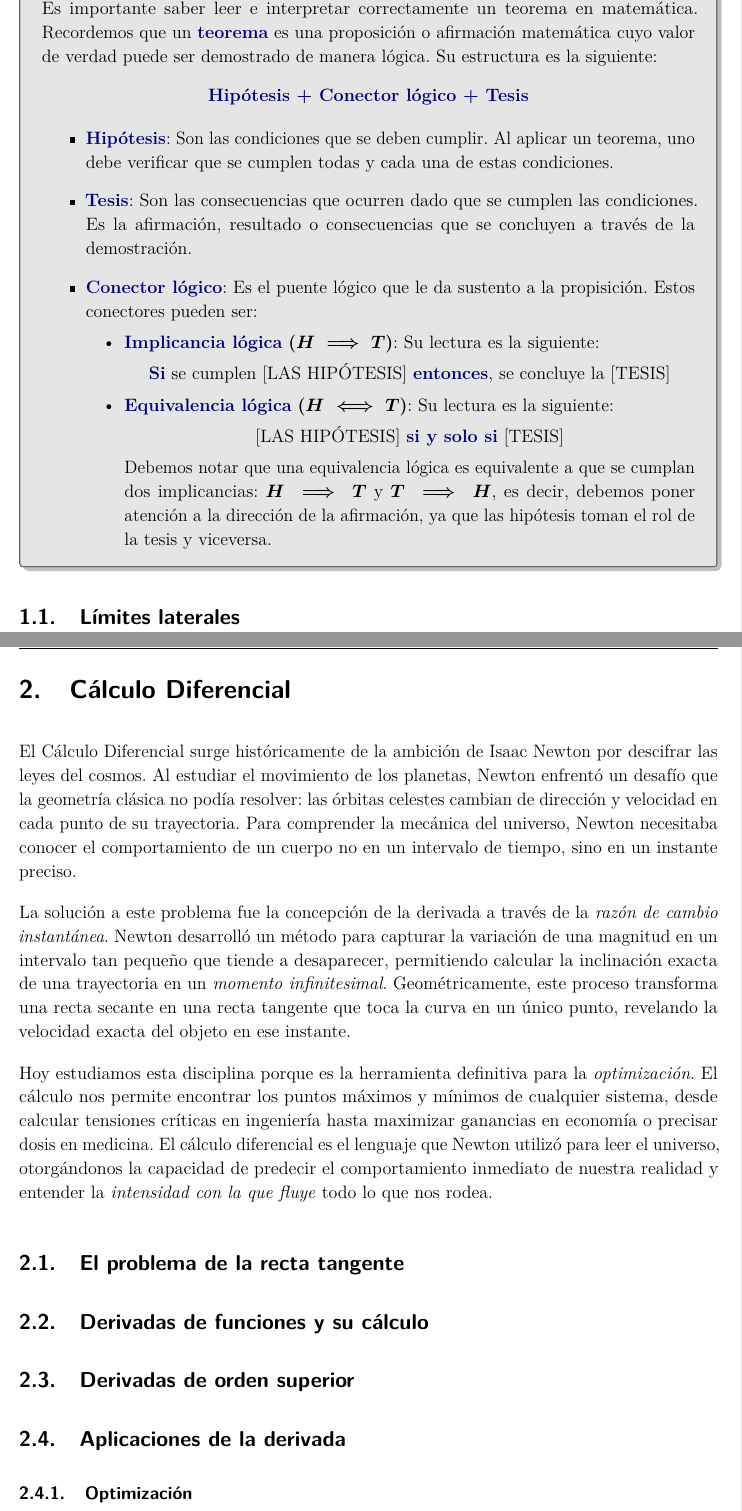
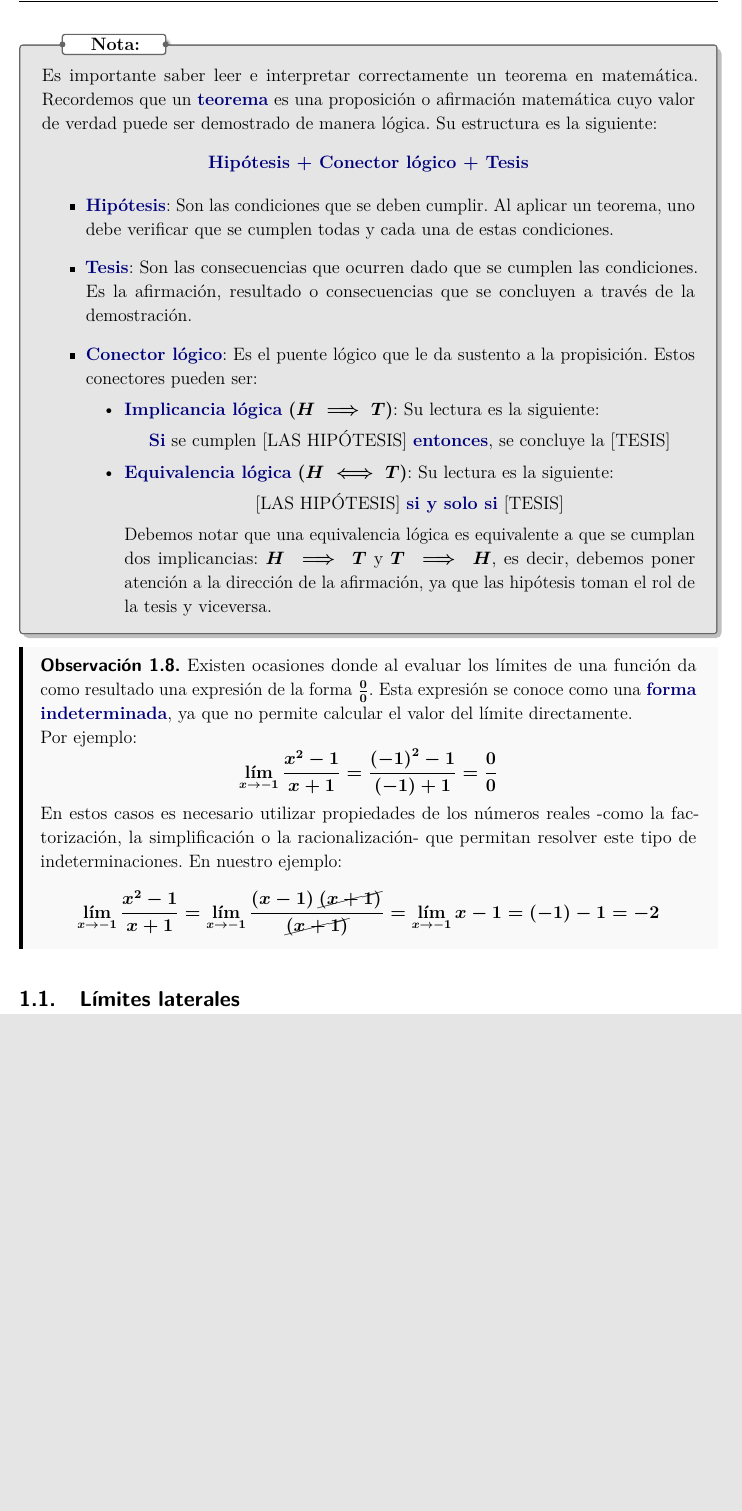
Before and after one commit to iruminot/docencia_universitaria, a LaTeX document (2026/II_fundamentos_II_arq/apunte/apunte_fundamentos.tex, which reads 2026/II_fundamentos_II_arq/apunte/0_capitulos/limites.tex): two parts of pages 8 and 9 of 11 before the commit and part of page 8 of 8 after it, the two joined at a grey line, cut at the place of the change, the shorter picture padded with empty space. Compiled offline with pdfLaTeX; a LaTeX package or settings file that is missing is left out.

Commit message:
actualizacion apunte

```diff
--- a/2026/II_fundamentos_II_arq/apunte/limites.tex
+++ b/2026/II_fundamentos_II_arq/apunte/0_capitulos/limites.tex
@@ -350,4 +352,14 @@ El siguiente teorema establece propiedades que nos permitirán evaluar (calcular
   \end{itemize}
 \end{notation}
 
+\begin{remark}{}{indeterminaciones}
+  Existen ocasiones donde al evaluar los límites de una función da como resultado una expresión de la forma $\frac{0}{0}$. Esta expresión se conoce como una \textbf{forma indeterminada}, ya que no permite calcular el valor del límite directamente.
+
+  Por ejemplo:
+  \[ \lim_{x \to -1}{\frac{x^2-1}{x+1}} = \frac{ \l -1 \r^2 -1 }{ \l -1 \r + 1} = \frac{0}{0} \]
+
+  En estos casos es necesario utilizar propiedades de los números reales -como la factorización, la simplificación o la racionalización- que permitan resolver este tipo de indeterminaciones. En nuestro ejemplo:
+  \[ \lim_{x \to -1}{\frac{x^2-1}{x+1}} = \lim_{x \to -1}{ \frac{\l x-1\r \cancel{\l x+1 \r}}{\cancel{\l x+1 \r}} = \lim_{x \to -1}{x-1}  = \l -1 \r - 1 = -2\]
+\end{remark}
+
 \subsection{Límites laterales}
--- a/2026/II_fundamentos_II_arq/apunte/apunte_fundamentos.tex
+++ b/2026/II_fundamentos_II_arq/apunte/apunte_fundamentos.tex
@@ -24,10 +24,10 @@
 \tableofcontents
 \newpage
 
-\include{limites.tex}
-\include{calculo_diferencial.tex}
-\include{calculo_integral.tex}
-\include{algebra_lineal.tex}
+\include{0_capitulos/limites.tex}
+%\include{calculo_diferencial.tex}
+%\include{0_capitulos/calculo_integral.tex}
+%\include{0_capitulos/algebra_lineal.tex}
 
 
 
```
Also changed, not shown: 2026/II_fundamentos_II_arq/apunte/0_capitulos/algebra_lineal.tex (renamed from 2026/II_fundamentos_II_arq/apunte/algebra_lineal.tex), 2026/II_fundamentos_II_arq/apunte/0_capitulos/calculo_diferencial.tex (renamed from 2026/II_fundamentos_II_arq/apunte/calculo_diferencial.tex), 2026/II_fundamentos_II_arq/apunte/0_capitulos/calculo_integral.tex (renamed from 2026/II_fundamentos_II_arq/apunte/calculo_integral.tex), 2026/II_fundamentos_II_arq/apunte/0_capitulos/sucesiones_series.tex (renamed from 2026/II_fundamentos_II_arq/apunte/sucesiones_series.tex), 2026/II_fundamentos_II_arq/apunte/apunte_fundamentos.pdf, 2026/II_fundamentos_II_arq/apunte/0_capitulos/limites.tex (4 more changed lines), 2 other files.
